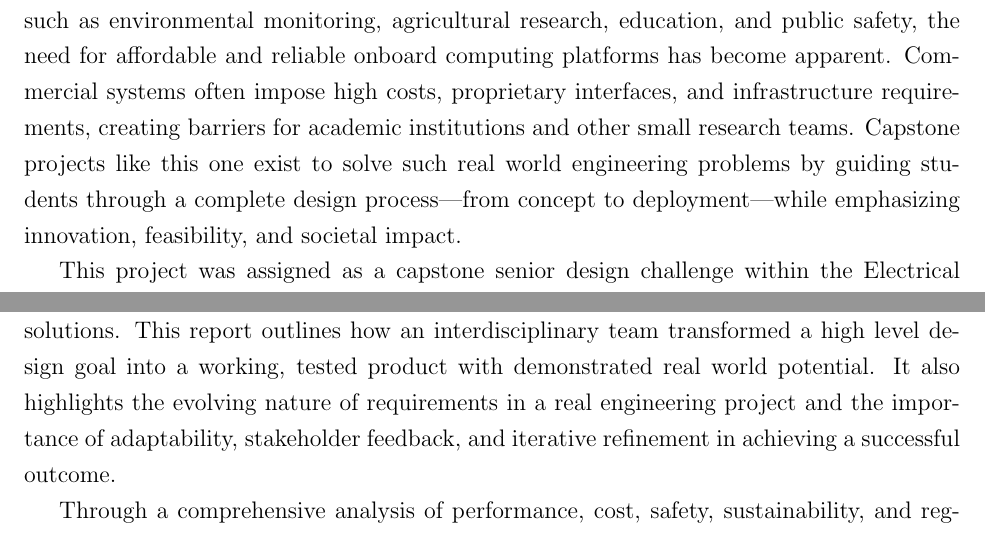
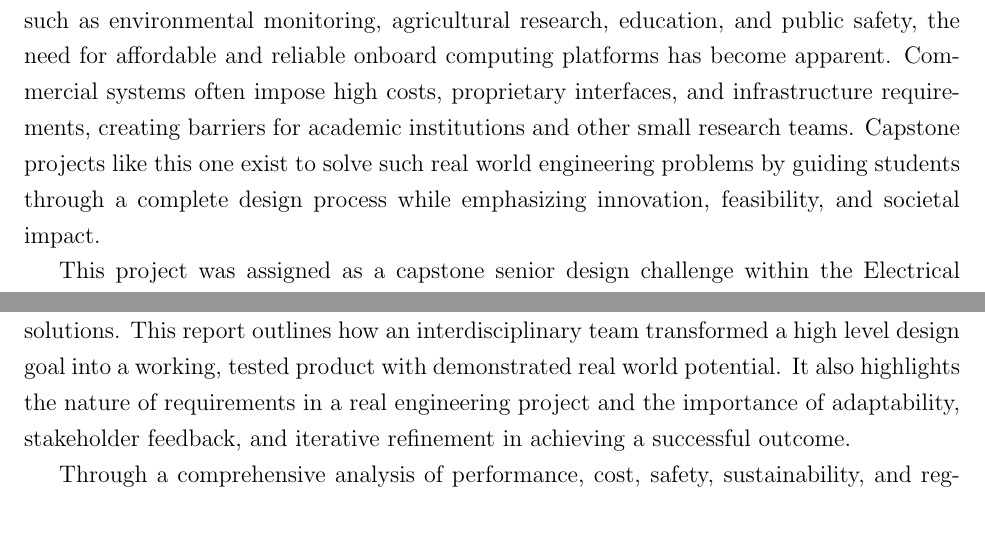
Before and after one commit to capstone-group-127/report, a LaTeX document (main.tex): two parts of page 3 of 77 before the commit and two parts of page 3 of 75 after it, joined at a grey line, cut so that both start at the same text. Compiled offline with pdfLaTeX.

Commit message:
executive summary

```diff
--- a/main.tex
+++ b/main.tex
@@ -151,11 +151,11 @@ Group 127 would like to acknowledge the invaluable support and assistance provid
   %  \item State the overall purpose of the report.
 %\end{itemize}
 
-\par The Harm Drone project addresses an organizational and technical gap in the availability of low cost, modular, and platform-independent embedded systems for data collection in small unmanned aerial vehicles (UAVs). As UAVs become increasingly important across sectors such as environmental monitoring, agricultural research, education, and public safety, the need for affordable and reliable onboard computing platforms has become apparent. Commercial systems often impose high costs, proprietary interfaces, and infrastructure requirements, creating barriers for academic institutions and other small research teams. Capstone projects like this one exist to solve such real world engineering problems by guiding students through a complete design process—from concept to deployment—while emphasizing innovation, feasibility, and societal impact.
+\par The Harm Drone project addresses an organizational and technical gap in the availability of low cost, modular, and platform-independent embedded systems for data collection in small unmanned aerial vehicles (UAVs). As UAVs become increasingly important across sectors such as environmental monitoring, agricultural research, education, and public safety, the need for affordable and reliable onboard computing platforms has become apparent. Commercial systems often impose high costs, proprietary interfaces, and infrastructure requirements, creating barriers for academic institutions and other small research teams. Capstone projects like this one exist to solve such real world engineering problems by guiding students through a complete design process while emphasizing innovation, feasibility, and societal impact.
 
 \par This project was assigned as a capstone senior design challenge within the Electrical and Computer Engineering department. The task was to design, fabricate, and test a cost-effective PCB based embedded system capable of logging data from USB sensors, storing it securely in multiple formats, and integrating into UAV platforms without relying on wireless telemetry. The technical questions included: Can reliable multi sensor data logging be achieved with minimal power consumption and without wireless transmission? Can such a system remain lightweight, durable, and universally accessible across major operating systems? The overarching hypothesis was that a low cost, standards compliant solution could be developed using off the shelf components and open hardware principles without sacrificing functionality or performance.
 
-\par The purpose of this report is to document the design process, engineering tradeoffs, component decisions, packaging considerations, test results, and ethical implications of the Harm Drone system. It serves as both a record of the team’s technical accomplishments and a roadmap for future research teams or developers interested in scalable embedded UAV solutions. This report outlines how an interdisciplinary team transformed a high level design goal into a working, tested product with demonstrated real world potential. It also highlights the evolving nature of requirements in a real engineering project and the importance of adaptability, stakeholder feedback, and iterative refinement in achieving a successful outcome.
+\par The purpose of this report is to document the design process, engineering tradeoffs, component decisions, packaging considerations, test results, and ethical implications of the Harm Drone system. It serves as both a record of the team’s technical accomplishments and a roadmap for future research teams or developers interested in scalable embedded UAV solutions. This report outlines how an interdisciplinary team transformed a high level design goal into a working, tested product with demonstrated real world potential. It also highlights the nature of requirements in a real engineering project and the importance of adaptability, stakeholder feedback, and iterative refinement in achieving a successful outcome.
 
 \par Through a comprehensive analysis of performance, cost, safety, sustainability, and regulatory compliance, this report provides a complete engineering narrative from problem formulation to final prototype validation. The Harm Drone system not only meets its initial objectives but also offers a scalable foundation for future academic and industrial development.
 
```
Also changed, not shown: main.tex (3 more changed lines).
